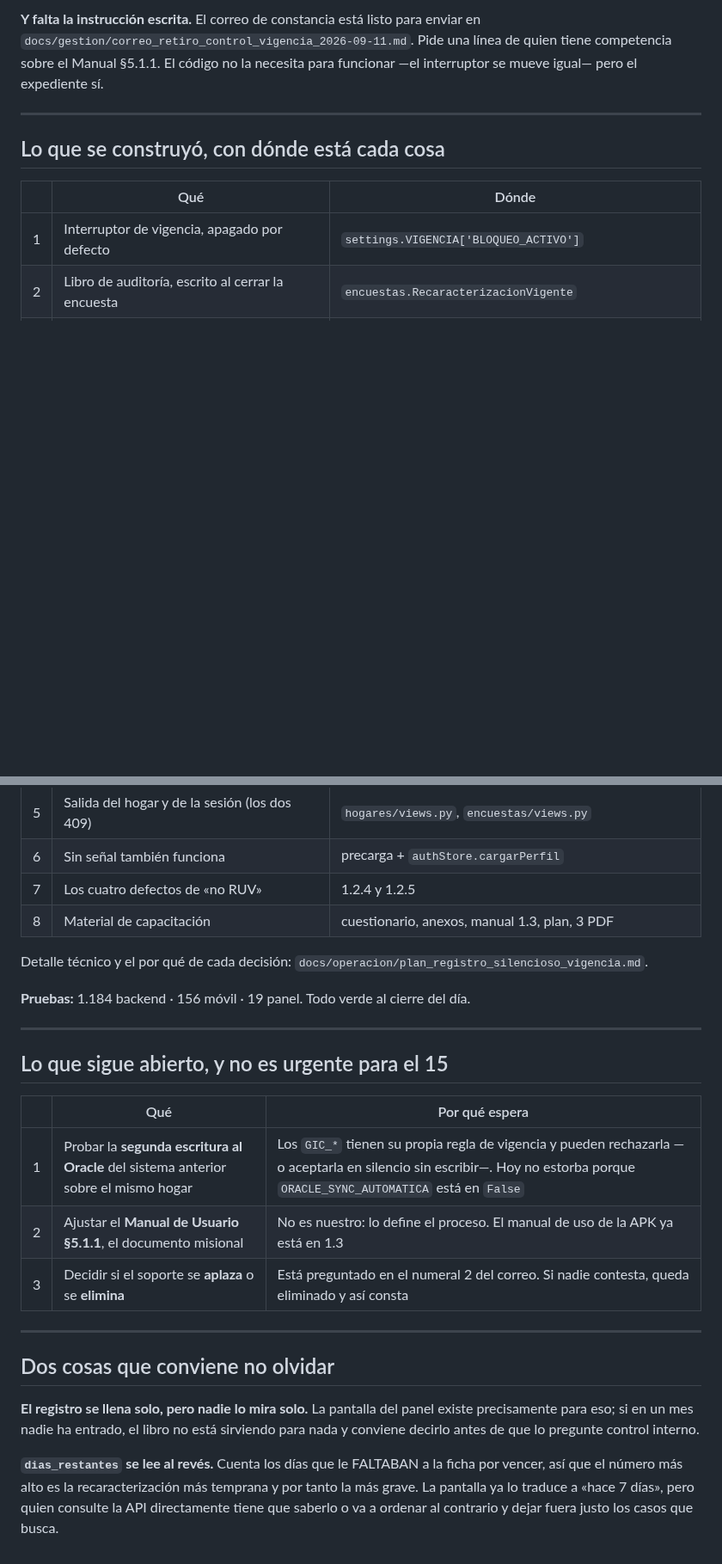
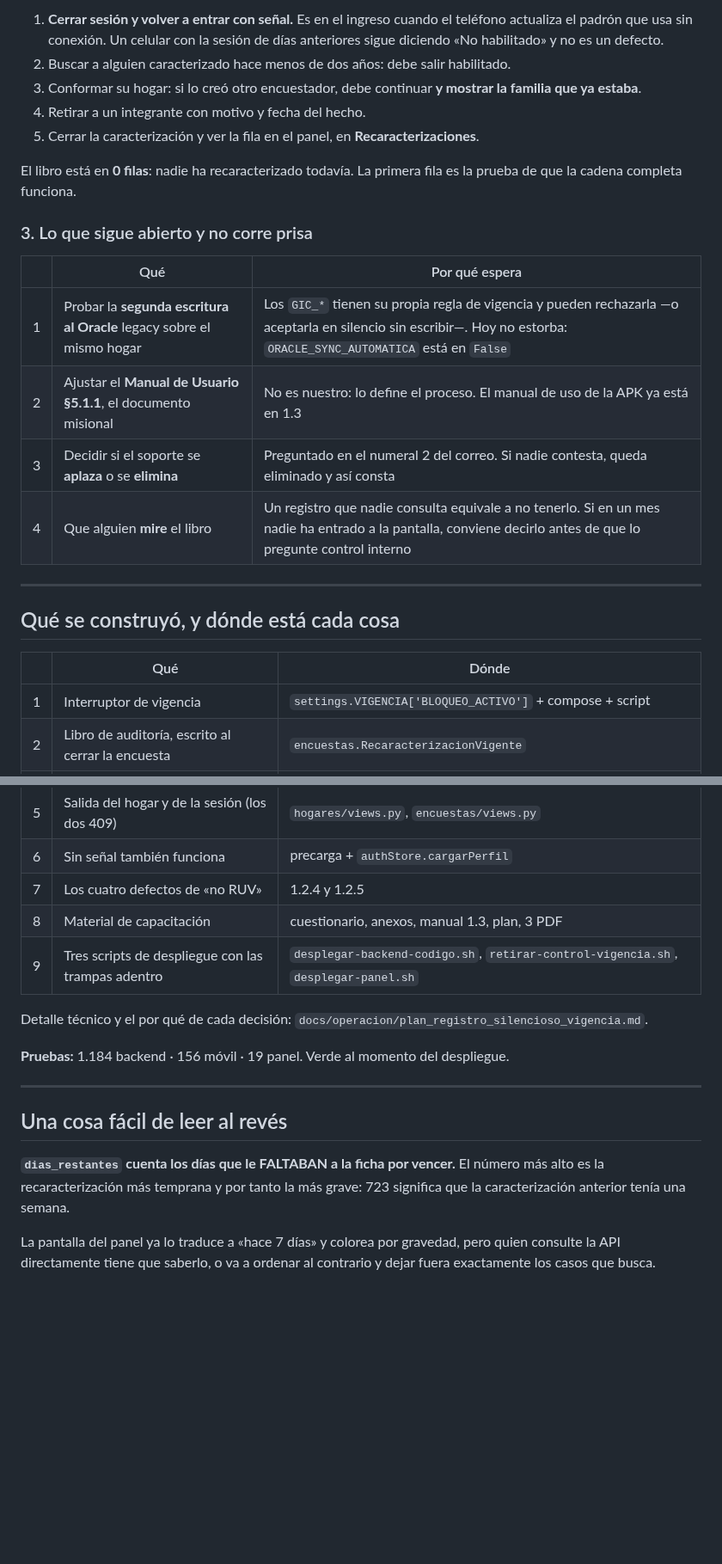
Before and after one commit to alexjut/srni-unidad-victimas, a Markdown page: docs/gestion/estado-2026-09-11-retiro-vigencia.md, 2 parts joined by grey strips. Shown at 86% size. Drawn GitHub-style; blank space fills up the shorter version.

```diff
--- a/docs/gestion/estado-2026-09-11-retiro-vigencia.md
+++ b/docs/gestion/estado-2026-09-11-retiro-vigencia.md
@@ -70,16 +73,32 @@ material nuevo.
 
-**Y falta la instrucción escrita.** El correo de constancia está listo para enviar en
-`docs/gestion/correo_retiro_control_vigencia_2026-09-11.md`. Pide una línea de quien
-tiene competencia sobre el Manual §5.1.1. El código no la necesita para funcionar —el
-interruptor se mueve igual— pero el expediente sí.
+1. **Cerrar sesión y volver a entrar con señal.** Es en el ingreso cuando el teléfono
+   actualiza el padrón que usa sin conexión. Un celular con la sesión de días
+   anteriores sigue diciendo «No habilitado» y no es un defecto.
+2. Buscar a alguien caracterizado hace menos de dos años: debe salir habilitado.
+3. Conformar su hogar: si lo creó otro encuestador, debe continuar **y mostrar la
+   familia que ya estaba**.
+4. Retirar a un integrante con motivo y fecha del hecho.
+5. Cerrar la caracterización y ver la fila en el panel, en **Recaracterizaciones**.
+
+El libro está en **0 filas**: nadie ha recaracterizado todavía. La primera fila es la
+prueba de que la cadena completa funciona.
+
+### 3. Lo que sigue abierto y no corre prisa
+
+| | Qué | Por qué espera |
+|---|---|---|
+| 1 | Probar la **segunda escritura al Oracle** legacy sobre el mismo hogar | Los `GIC_*` tienen su propia regla de vigencia y pueden rechazarla —o aceptarla en silencio sin escribir—. Hoy no estorba: `ORACLE_SYNC_AUTOMATICA` está en `False` |
+| 2 | Ajustar el **Manual de Usuario §5.1.1**, el documento misional | No es nuestro: lo define el proceso. El manual de uso de la APK ya está en 1.3 |
+| 3 | Decidir si el soporte se **aplaza** o se **elimina** | Preguntado en el numeral 2 del correo. Si nadie contesta, queda eliminado y así consta |
+| 4 | Que alguien **mire** el libro | Un registro que nadie consulta equivale a no tenerlo. Si en un mes nadie ha entrado a la pantalla, conviene decirlo antes de que lo pregunte control interno |
 
 ---
 
-## Lo que se construyó, con dónde está cada cosa
+## Qué se construyó, y dónde está cada cosa
 
 | | Qué | Dónde |
 |---|---|---|
-| 1 | Interruptor de vigencia, apagado por defecto | `settings.VIGENCIA['BLOQUEO_ACTIVO']` |
+| 1 | Interruptor de vigencia | `settings.VIGENCIA['BLOQUEO_ACTIVO']` + compose + script |
 | 2 | Libro de auditoría, escrito al cerrar la encuesta | `encuestas.RecaracterizacionVigente` |
 | 3 | Punto de control: API + pantalla del panel | `/api/recaracterizaciones/`, `Recaracterizaciones.tsx` |
 | 4 | Retiro de integrantes del hogar | `hogares.MiembroHogar` + acciones `retirar`/`reincorporar` |
@@ -87,32 +106,21 @@ interruptor se mueve igual— pero el expediente sí.
 | 6 | Sin señal también funciona | precarga + `authStore.cargarPerfil` |
 | 7 | Los cuatro defectos de «no RUV» | 1.2.4 y 1.2.5 |
 | 8 | Material de capacitación | cuestionario, anexos, manual 1.3, plan, 3 PDF |
+| 9 | Tres scripts de despliegue con las trampas adentro | `desplegar-backend-codigo.sh`, `retirar-control-vigencia.sh`, `desplegar-panel.sh` |
 
 Detalle técnico y el por qué de cada decisión:
 `docs/operacion/plan_registro_silencioso_vigencia.md`.
 
-**Pruebas:** 1.184 backend · 156 móvil · 19 panel. Todo verde al cierre del día.
+**Pruebas:** 1.184 backend · 156 móvil · 19 panel. Verde al momento del despliegue.
 
 ---
 
-## Lo que sigue abierto, y no es urgente para el 15
+## Una cosa fácil de leer al revés
 
-| | Qué | Por qué espera |
-|---|---|---|
-| 1 | Probar la **segunda escritura al Oracle** del sistema anterior sobre el mismo hogar | Los `GIC_*` tienen su propia regla de vigencia y pueden rechazarla —o aceptarla en silencio sin escribir—. Hoy no estorba porque `ORACLE_SYNC_AUTOMATICA` está en `False` |
-| 2 | Ajustar el **Manual de Usuario §5.1.1**, el documento misional | No es nuestro: lo define el proceso. El manual de uso de la APK ya está en 1.3 |
-| 3 | Decidir si el soporte se **aplaza** o se **elimina** | Está preguntado en el numeral 2 del correo. Si nadie contesta, queda eliminado y así consta |
+**`dias_restantes` cuenta los días que le FALTABAN a la ficha por vencer.** El número
+más alto es la recaracterización más temprana y por tanto la más grave: 723 significa
+que la caracterización anterior tenía una semana.
 
----
-
-## Dos cosas que conviene no olvidar
-
-**El registro se llena solo, pero nadie lo mira solo.** La pantalla del panel existe
-precisamente para eso; si en un mes nadie ha entrado, el libro no está sirviendo para
-nada y conviene decirlo antes de que lo pregunte control interno.
-
-**`dias_restantes` se lee al revés.** Cuenta los días que le FALTABAN a la ficha por
-vencer, así que el número más alto es la recaracterización más temprana y por tanto
-la más grave. La pantalla ya lo traduce a «hace 7 días», pero quien consulte la API
-directamente tiene que saberlo o va a ordenar al contrario y dejar fuera justo los
-casos que busca.
+La pantalla del panel ya lo traduce a «hace 7 días» y colorea por gravedad, pero quien
+consulte la API directamente tiene que saberlo, o va a ordenar al contrario y dejar
+fuera exactamente los casos que busca.
```
Also changed, not shown: other parts of docs/gestion/estado-2026-09-11-retiro-vigencia.md (+55 -52 lines), docs/operacion/plan_registro_silencioso_vigencia.md (+8 -1 lines).
